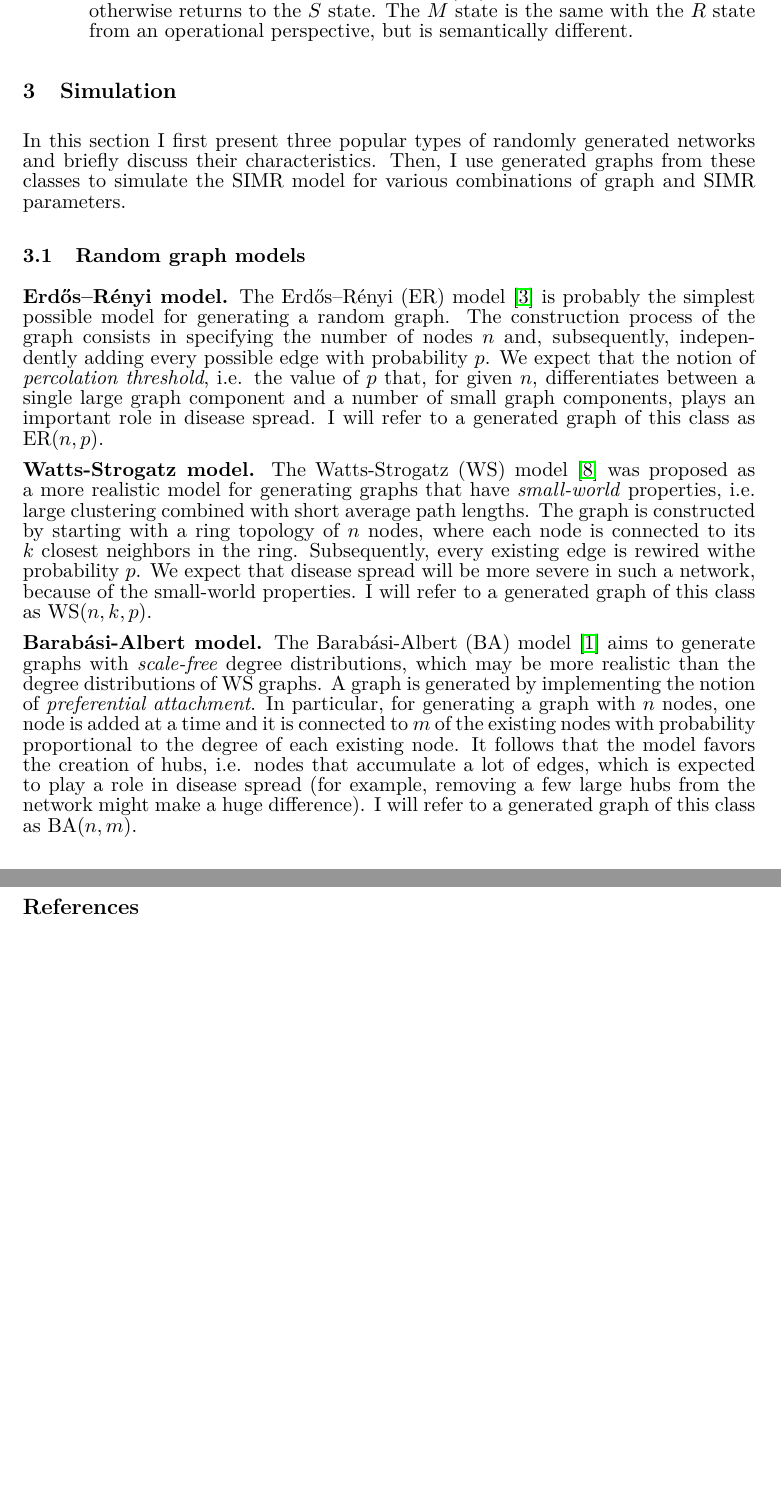
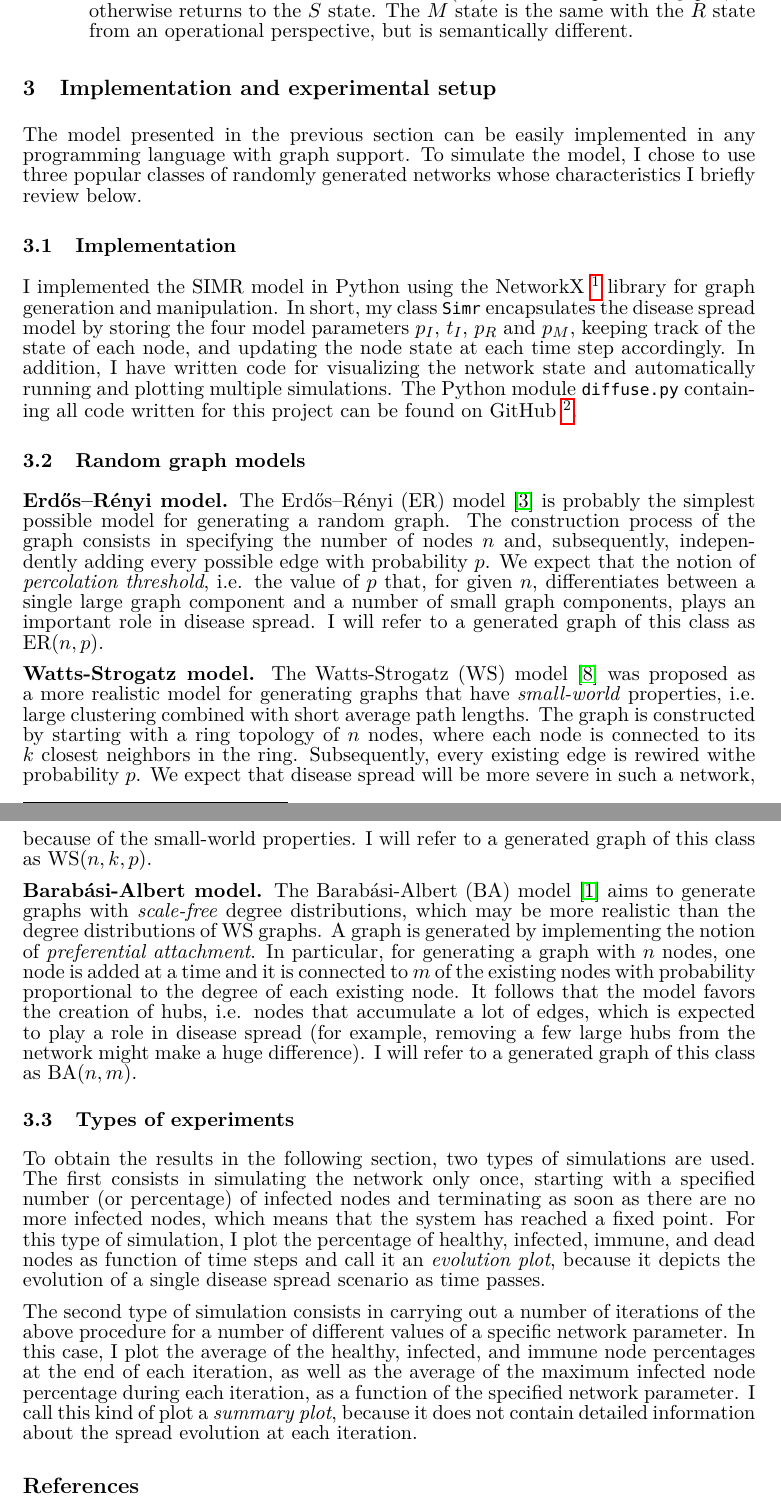
Before and after one commit to 3lectrologos/sna, a LaTeX paper (report/report.tex): two parts of pages 2 and 3 of 3, joined at a grey line, cut so that both start at the same text, the shorter picture padded with empty space. Compiled offline with pdfLaTeX.

Commit message:
Report additions (implemenation & types of exp.)

```diff
--- a/report/report.tex
+++ b/report/report.tex
@@ -99,11 +99,23 @@ or otherwise returns to the $S$ state. The $M$ state is the same with the $R$
 state from an operational perspective, but is semantically different.
 \end{itemize}
 
-\section{Simulation}
-In this section I first present three popular types of randomly generated
-networks and briefly discuss their characteristics. Then, I use generated
-graphs from these classes to simulate the SIMR model for various combinations
-of graph and SIMR parameters.
+\section{Implementation and experimental setup}
+The model presented in the previous section can be easily implemented in any
+programming language with graph support. To simulate the model, I chose to use
+three popular classes of randomly generated networks whose characteristics
+I briefly review below.
+
+\subsection{Implementation}
+I implemented the SIMR model in Python using
+the NetworkX~\footnote{\url{http://networkx.lanl.gov/}} library for graph
+generation and manipulation. In short, my class \texttt{Simr} encapsulates the
+disease spread model by storing the four model parameters $p_I$, $t_I$, $p_R$
+and $p_M$, keeping track of the state of each node, and updating the node state
+at each time step accordingly. In addition, I have
+written code for visualizing the network state and automatically running
+and plotting multiple simulations. The Python module \texttt{diffuse.py}
+containing all code written for this project can be found on
+GitHub~\footnote{\url{https://github.com/3lectrologos/sna}}.
 
 \subsection{Random graph models}
 \noindent\textbf{Erdős–Rényi model.} The Erdős–Rényi (ER) model~\cite{erdos} is
@@ -139,6 +151,26 @@ accumulate a lot of edges, which is expected to play a role in disease spread
 difference). I will refer to a generated graph of this class
 as BA$(n, m)$.
 
+\subsection{Types of experiments}
+To obtain the results in the following section, two types of simulations are
+used. The first consists in simulating the network only once, starting with
+a specified number (or percentage) of infected nodes and terminating as soon as
+there are no more infected nodes, which means that the system has reached a
+fixed point. For this type of simulation, I plot the percentage of healthy,
+infected, immune, and dead nodes as function of time steps and call it an
+\emph{evolution plot}, because it depicts the evolution of a single disease
+spread scenario as time passes.
+
+The second type of simulation consists in carrying out a number of iterations
+of the above procedure for a number of different values of a specific network
+parameter. In this case, I plot the average of the healthy, infected,
+and immune node percentages at the end of each iteration, as well as the average
+of the maximum infected node percentage during each iteration, as a function of
+the specified network parameter. I call this kind of plot a
+\emph{summary plot}, because it does not contain detailed information about
+the spread evolution at each iteration.
+
+
 \bibliographystyle{plain}
 \bibliography{report}
 
```
